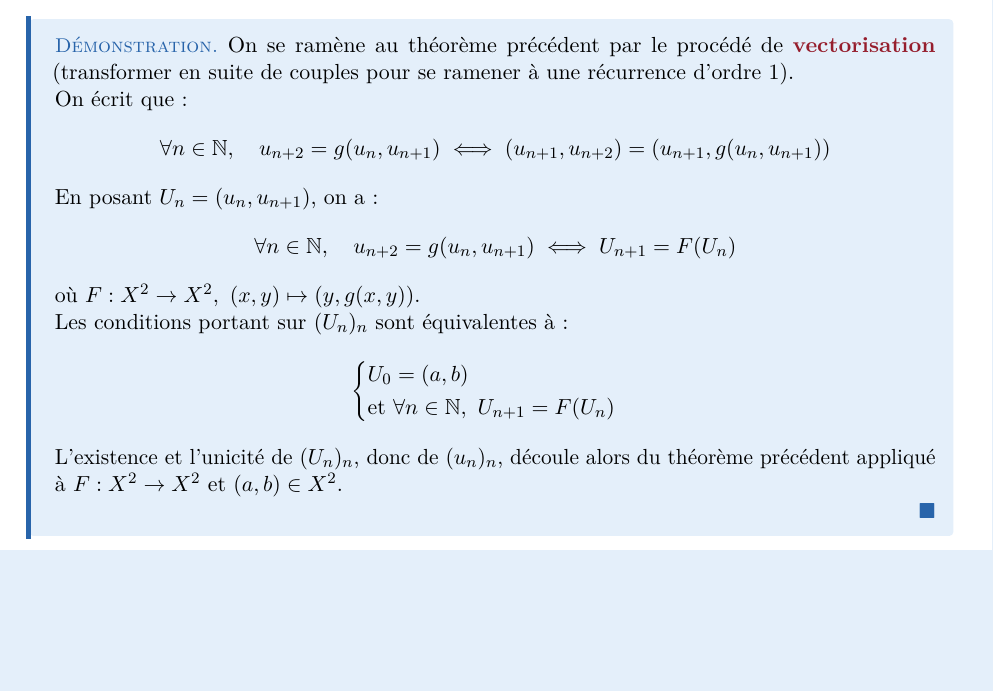
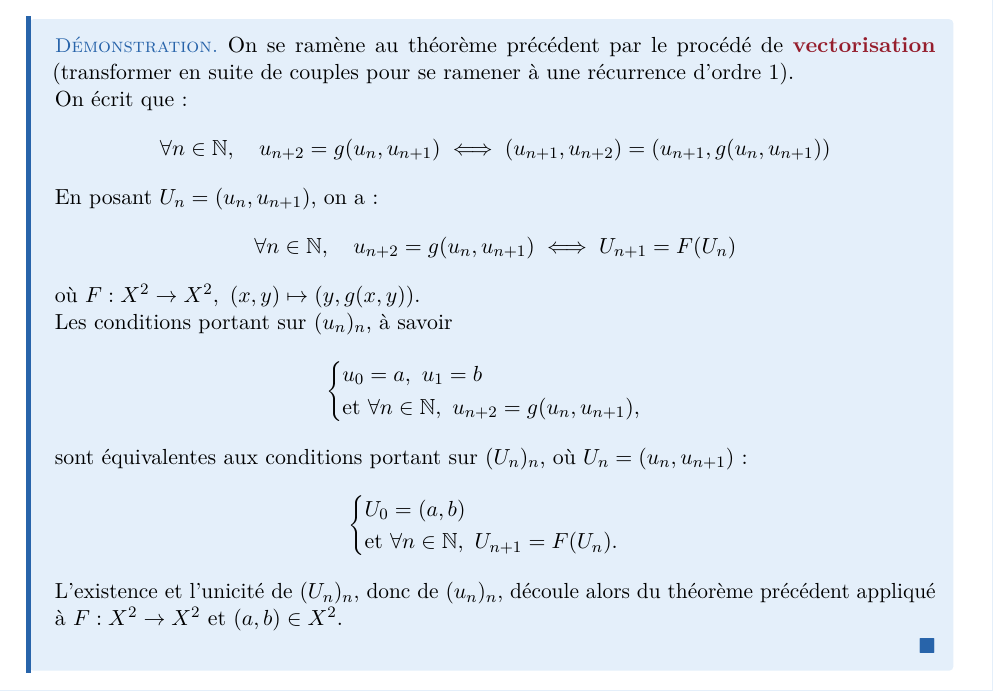
Before and after one commit to Sheep-s4n/Cours-HX4, a LaTeX document (Mathématiques/chap11/Entiers_naturels_et_dénombrement.tex): part of page 5 of 31, cut so that both start at the same text, the shorter picture padded with empty space. Compiled offline with pdfLaTeX.

Commit message:
Update conditions for sequences in Entiers_naturels_et_dénombrement
Clarified the conditions for sequences and their equivalence.

```diff
--- a/Mathématiques/chap11/Entiers_naturels_et_dénombrement.tex
+++ b/Mathématiques/chap11/Entiers_naturels_et_dénombrement.tex
@@ -367,11 +367,18 @@ En posant $U_n = (u_n, u_{n+1})$, on a :
 \]
 où $F : X^2 \to X^2, \ (x, y) \mapsto (y, g(x, y))$.
 
-Les conditions portant sur $(U_n)_n$ sont équivalentes à :
+Les conditions portant sur $(u_n)_n$, à savoir
+\[
+\begin{cases}
+u_0 = a, \ u_1 = b \\
+\text{et } \forall n \in \mathbb{N}, \ u_{n+2} = g(u_n, u_{n+1}),
+\end{cases}
+\]
+sont équivalentes aux conditions portant sur $(U_n)_n$, où $U_n = (u_n, u_{n+1})$ :
 \[
 \begin{cases}
 U_0 = (a, b) \\
-\text{et } \forall n \in \N, \ U_{n+1} = F(U_n)
+\text{et } \forall n \in \mathbb{N}, \ U_{n+1} = F(U_n).
 \end{cases}
 \]
 
```
